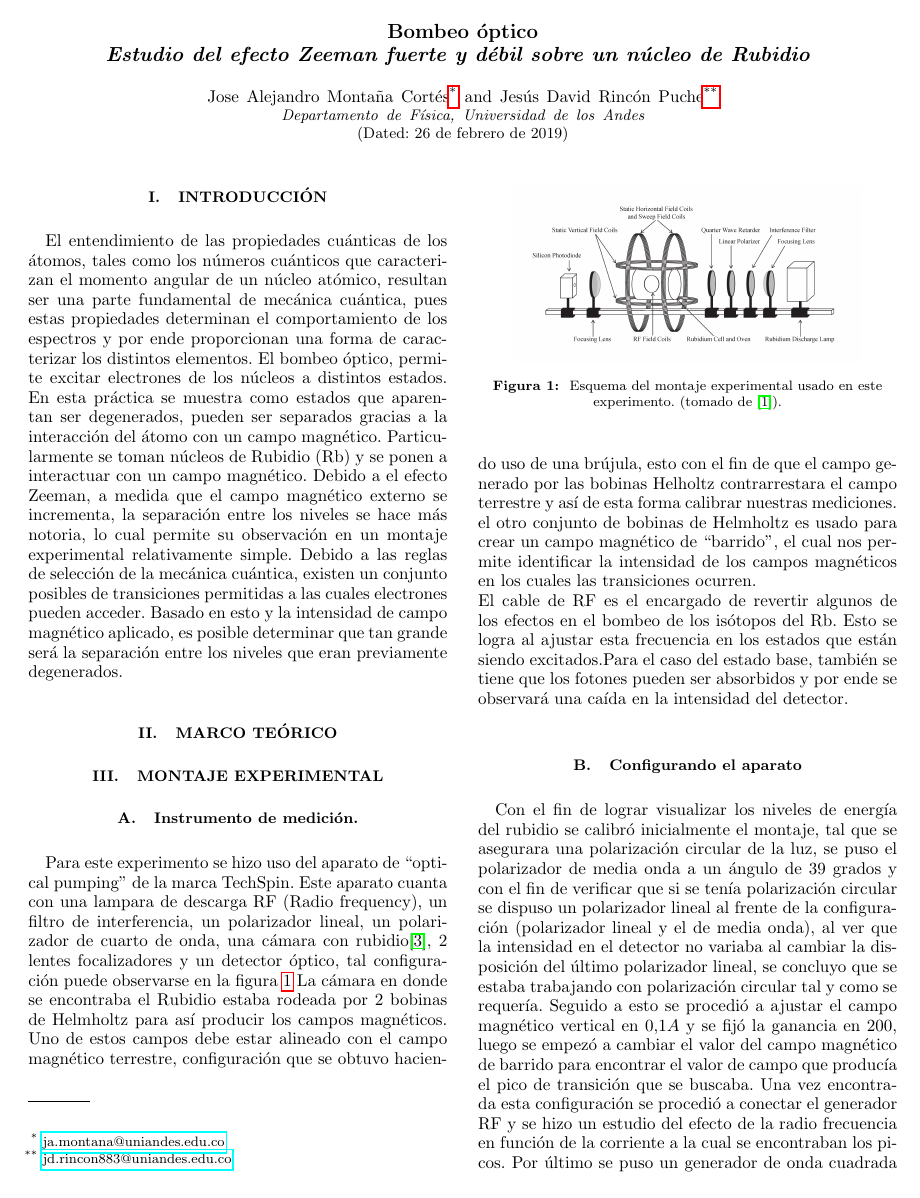
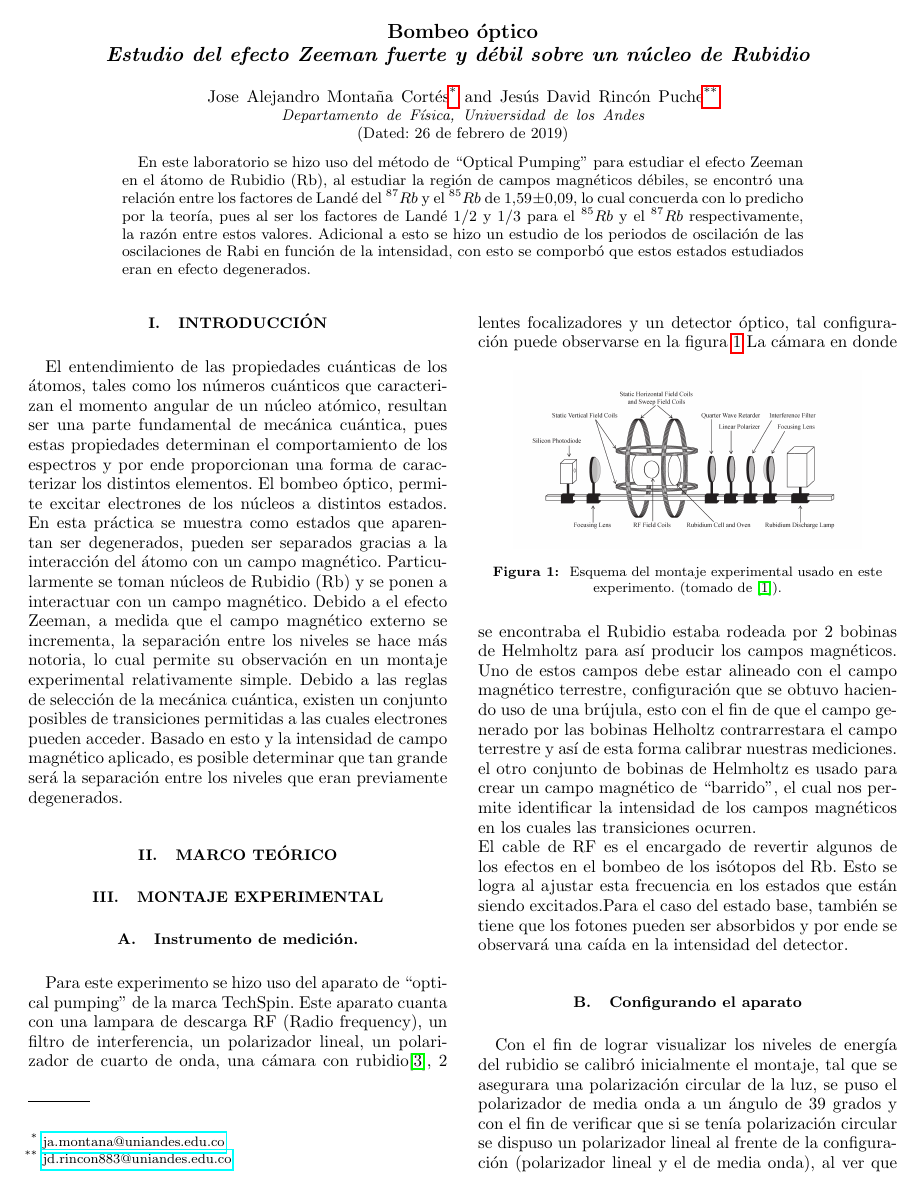
Before and after one commit to jamontanac/Laboratorio-Avanzado, a LaTeX paper (Optical_Pumping/Documento/Optical_pumping.tex): page 1 of 3. Compiled offline with pdfLaTeX.

Commit message:
Update on Overleaf.

```diff
--- a/Optical_Pumping/Documento/Optical_pumping.tex
+++ b/Optical_Pumping/Documento/Optical_pumping.tex
@@ -86,7 +86,7 @@
              %  but any date may be explicitly specified
 
 \begin{abstract}
-
+En este laboratorio se hizo uso del método de ``Optical Pumping'' para estudiar el efecto Zeeman en el átomo de Rubidio (Rb), al estudiar la región de campos magnéticos débiles, se encontró una relación entre los factores de Landé del $^{87}Rb$ y el $^{85}Rb$ de  $1.59\pm  0.09$, lo cual concuerda con lo predicho por la teoría, pues al ser los factores de Landé $1/2$ y $1/3$ para el $^{85}Rb$ y el $^{87}Rb$ respectivamente, la razón entre estos valores. Adicional a esto se hizo un estudio de los periodos de oscilación de las oscilaciones de Rabi en función de la intensidad, con esto se comporbó que estos estados estudiados eran en efecto degenerados.
 
 
 \end{abstract}
```
